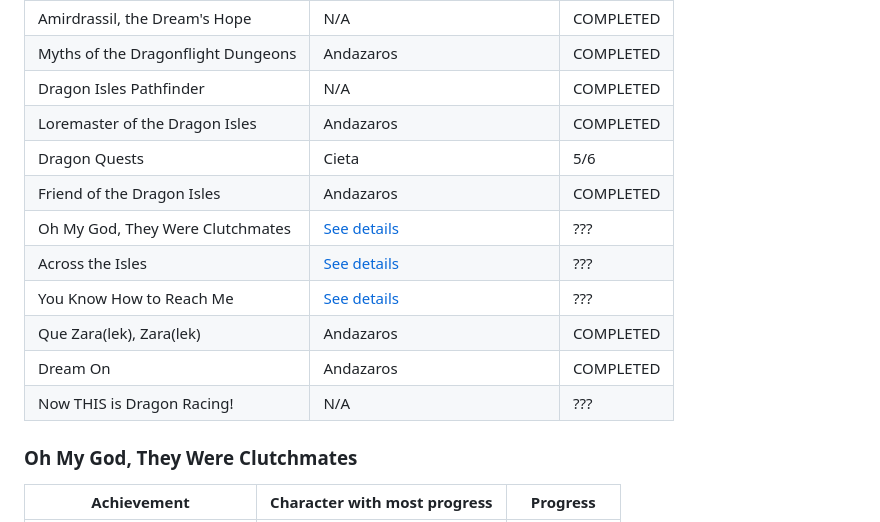
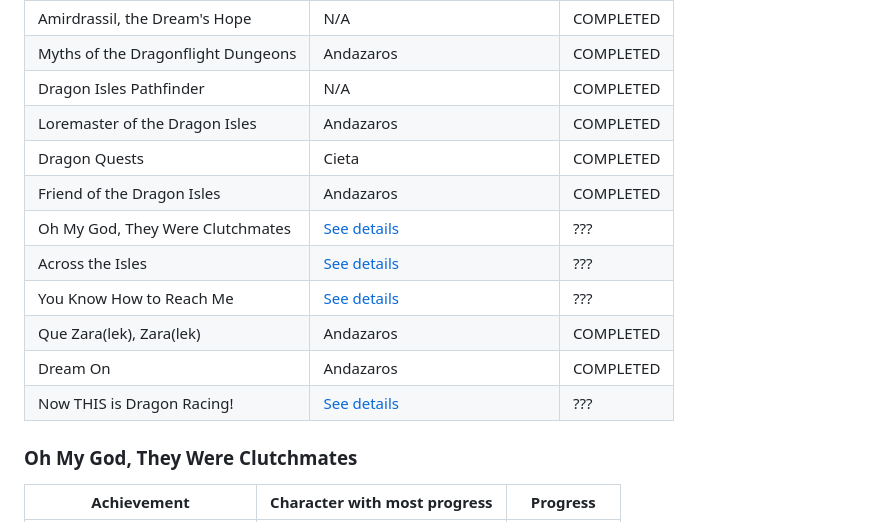
Before and after one commit to tcarlton2000/simc, a Markdown page: dragonflight/achievements/README.md, the part around the change printed below. Drawn GitHub-style.

```diff
--- a/dragonflight/achievements/README.md
+++ b/dragonflight/achievements/README.md
@@ -10,14 +10,14 @@
 | Myths of the Dragonflight Dungeons | Andazaros                                       | COMPLETED |
 | Dragon Isles Pathfinder            | N/A                                             | COMPLETED |
 | Loremaster of the Dragon Isles     | Andazaros                                       | COMPLETED |
-| Dragon Quests                      | Cieta                                           | 5/6       |
+| Dragon Quests                      | Cieta                                           | COMPLETED |
 | Friend of the Dragon Isles         | Andazaros                                       | COMPLETED |
 | Oh My God, They Were Clutchmates   | [See details](#oh-my-god-they-were-clutchmates) | ???       |
 | Across the Isles                   | [See details](#across-the-isles)                | ???       |
 | You Know How to Reach Me           | [See details](#you-know-how-to-reach-me)        | ???       |
 | Que Zara(lek), Zara(lek)           | Andazaros                                       | COMPLETED |
 | Dream On                           | Andazaros                                       | COMPLETED |
-| Now THIS is Dragon Racing!         | N/A                                             | ???       |
+| Now THIS is Dragon Racing!         | [See details](#now-this-is-dragon-racing)       | ???       |
 
 ### Oh My God, They Were Clutchmates
 
```
Also changed, not shown: other parts of dragonflight/achievements/README.md (+43 -27 lines).
